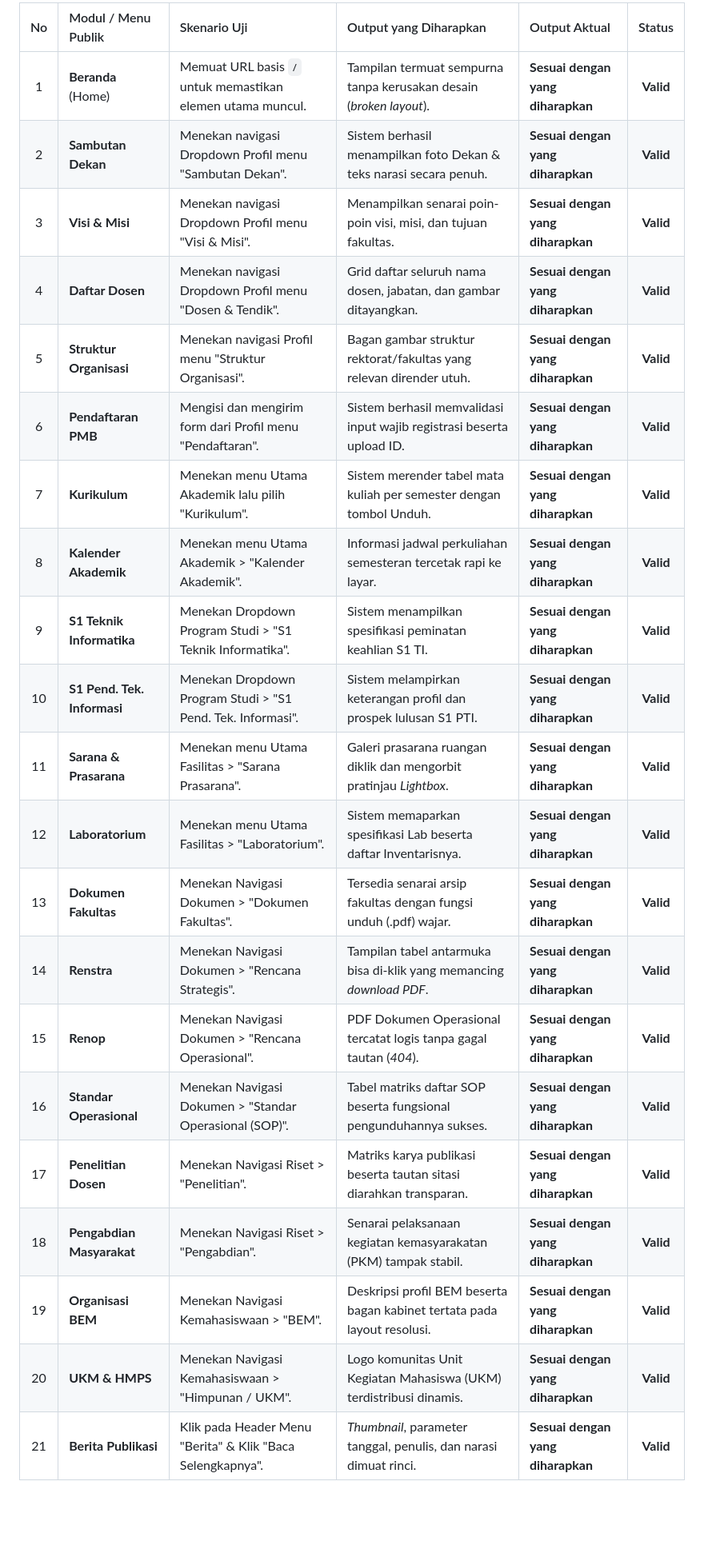
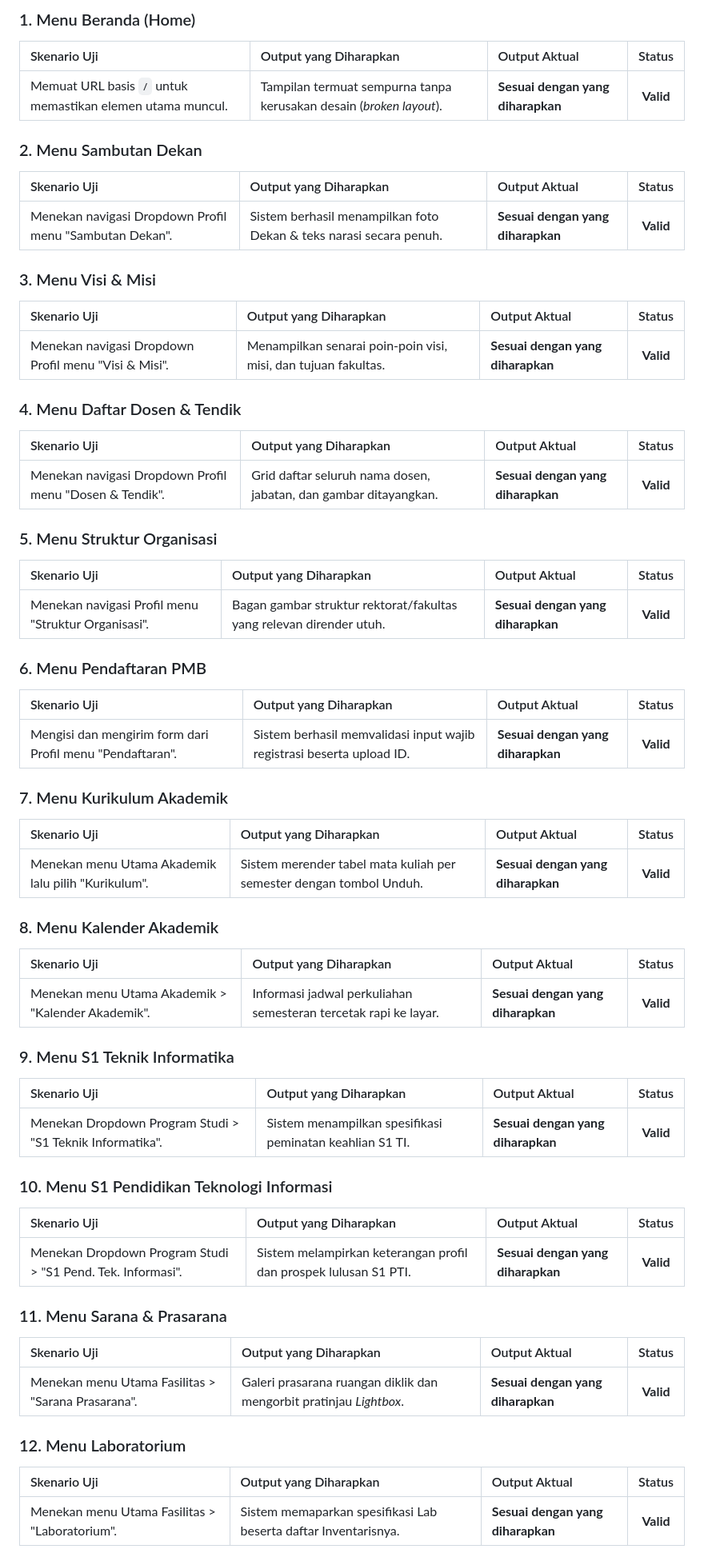
Before and after one commit to arbain-dev/Web_fikom, a Markdown page: docs/09_PENGUJIAN_SISTEM_BLACKBOX.md, the part around one of its changes. Shown at 80% size. GitHub-like rendering; blank space fills up the shorter version.

Commit message:
docs: memisahkan tabel pengujian black box menjadi 42 tabel spesifik per menu

```diff
--- a/docs/09_PENGUJIAN_SISTEM_BLACKBOX.md
+++ b/docs/09_PENGUJIAN_SISTEM_BLACKBOX.md
@@ -9,24 +9,61 @@ Pada bagian ini, ditekankan pengujian dari perspektif pengguna tamu atau mahasis
 
-| No | Modul / Menu Publik | Skenario Uji | Output yang Diharapkan | Output Aktual | Status |
-|:--:|:--------------------|:-------------|:-----------------------|:--------------|:------:|
-| 1 | **Beranda** (Home) | Memuat URL basis `/` untuk memastikan elemen utama muncul. | Tampilan termuat sempurna tanpa kerusakan desain (*broken layout*). | **Sesuai dengan yang diharapkan** | **Valid** |
-| 2 | **Sambutan Dekan** | Menekan navigasi Dropdown Profil menu "Sambutan Dekan". | Sistem berhasil menampilkan foto Dekan & teks narasi secara penuh. | **Sesuai dengan yang diharapkan** | **Valid** |
-| 3 | **Visi & Misi** | Menekan navigasi Dropdown Profil menu "Visi & Misi". | Menampilkan senarai poin-poin visi, misi, dan tujuan fakultas. | **Sesuai dengan yang diharapkan** | **Valid** |
-| 4 | **Daftar Dosen** | Menekan navigasi Dropdown Profil menu "Dosen & Tendik". | Grid daftar seluruh nama dosen, jabatan, dan gambar ditayangkan. | **Sesuai dengan yang diharapkan** | **Valid** |
-| 5 | **Struktur Organisasi** | Menekan navigasi Profil menu "Struktur Organisasi". | Bagan gambar struktur rektorat/fakultas yang relevan dirender utuh. | **Sesuai dengan yang diharapkan** | **Valid** |
-| 6 | **Pendaftaran PMB** | Mengisi dan mengirim form dari Profil menu "Pendaftaran". | Sistem berhasil memvalidasi input wajib registrasi beserta upload ID. | **Sesuai dengan yang diharapkan** | **Valid** |
-| 7 | **Kurikulum** | Menekan menu Utama Akademik lalu pilih "Kurikulum". | Sistem merender tabel mata kuliah per semester dengan tombol Unduh. | **Sesuai dengan yang diharapkan** | **Valid** |
-| 8 | **Kalender Akademik** | Menekan menu Utama Akademik > "Kalender Akademik". | Informasi jadwal perkuliahan semesteran tercetak rapi ke layar. | **Sesuai dengan yang diharapkan** | **Valid** |
-| 9 | **S1 Teknik Informatika** | Menekan Dropdown Program Studi > "S1 Teknik Informatika". | Sistem menampilkan spesifikasi peminatan keahlian S1 TI. | **Sesuai dengan yang diharapkan** | **Valid** |
-| 10 | **S1 Pend. Tek. Informasi** | Menekan Dropdown Program Studi > "S1 Pend. Tek. Informasi". | Sistem melampirkan keterangan profil dan prospek lulusan S1 PTI. | **Sesuai dengan yang diharapkan** | **Valid** |
-| 11 | **Sarana & Prasarana** | Menekan menu Utama Fasilitas > "Sarana Prasarana". | Galeri prasarana ruangan diklik dan mengorbit pratinjau *Lightbox*. | **Sesuai dengan yang diharapkan** | **Valid** |
-| 12 | **Laboratorium** | Menekan menu Utama Fasilitas > "Laboratorium". | Sistem memaparkan spesifikasi Lab beserta daftar Inventarisnya. | **Sesuai dengan yang diharapkan** | **Valid** |
-| 13 | **Dokumen Fakultas** | Menekan Navigasi Dokumen > "Dokumen Fakultas". | Tersedia senarai arsip fakultas dengan fungsi unduh (.pdf) wajar. | **Sesuai dengan yang diharapkan** | **Valid** |
-| 14 | **Renstra** | Menekan Navigasi Dokumen > "Rencana Strategis". | Tampilan tabel antarmuka bisa di-klik yang memancing *download PDF*. | **Sesuai dengan yang diharapkan** | **Valid** |
-| 15 | **Renop** | Menekan Navigasi Dokumen > "Rencana Operasional". | PDF Dokumen Operasional tercatat logis tanpa gagal tautan (*404*). | **Sesuai dengan yang diharapkan** | **Valid** |
-| 16 | **Standar Operasional** | Menekan Navigasi Dokumen > "Standar Operasional (SOP)". | Tabel matriks daftar SOP beserta fungsional pengunduhannya sukses. | **Sesuai dengan yang diharapkan** | **Valid** |
-| 17 | **Penelitian Dosen** | Menekan Navigasi Riset > "Penelitian". | Matriks karya publikasi beserta tautan sitasi diarahkan transparan. | **Sesuai dengan yang diharapkan** | **Valid** |
-| 18 | **Pengabdian Masyarakat** | Menekan Navigasi Riset > "Pengabdian". | Senarai pelaksanaan kegiatan kemasyarakatan (PKM) tampak stabil. | **Sesuai dengan yang diharapkan** | **Valid** |
-| 19 | **Organisasi BEM** | Menekan Navigasi Kemahasiswaan > "BEM". | Deskripsi profil BEM beserta bagan kabinet tertata pada layout resolusi. | **Sesuai dengan yang diharapkan** | **Valid** |
-| 20 | **UKM & HMPS** | Menekan Navigasi Kemahasiswaan > "Himpunan / UKM". | Logo komunitas Unit Kegiatan Mahasiswa (UKM) terdistribusi dinamis. | **Sesuai dengan yang diharapkan** | **Valid** |
-| 21 | **Berita Publikasi** | Klik pada Header Menu "Berita" & Klik "Baca Selengkapnya". | *Thumbnail*, parameter tanggal, penulis, dan narasi dimuat rinci. | **Sesuai dengan yang diharapkan** | **Valid** |
+### 1. Menu Beranda (Home)
+| Skenario Uji | Output yang Diharapkan | Output Aktual | Status |
+|:-------------|:-----------------------|:--------------|:------:|
+| Memuat URL basis `/` untuk memastikan elemen utama muncul. | Tampilan termuat sempurna tanpa kerusakan desain (*broken layout*). | **Sesuai dengan yang diharapkan** | **Valid** |
+
+### 2. Menu Sambutan Dekan
+| Skenario Uji | Output yang Diharapkan | Output Aktual | Status |
+|:-------------|:-----------------------|:--------------|:------:|
+| Menekan navigasi Dropdown Profil menu "Sambutan Dekan". | Sistem berhasil menampilkan foto Dekan & teks narasi secara penuh. | **Sesuai dengan yang diharapkan** | **Valid** |
+
+### 3. Menu Visi & Misi
+| Skenario Uji | Output yang Diharapkan | Output Aktual | Status |
+|:-------------|:-----------------------|:--------------|:------:|
+| Menekan navigasi Dropdown Profil menu "Visi & Misi". | Menampilkan senarai poin-poin visi, misi, dan tujuan fakultas. | **Sesuai dengan yang diharapkan** | **Valid** |
+
+### 4. Menu Daftar Dosen & Tendik
+| Skenario Uji | Output yang Diharapkan | Output Aktual | Status |
+|:-------------|:-----------------------|:--------------|:------:|
+| Menekan navigasi Dropdown Profil menu "Dosen & Tendik". | Grid daftar seluruh nama dosen, jabatan, dan gambar ditayangkan. | **Sesuai dengan yang diharapkan** | **Valid** |
+
+### 5. Menu Struktur Organisasi
+| Skenario Uji | Output yang Diharapkan | Output Aktual | Status |
+|:-------------|:-----------------------|:--------------|:------:|
+| Menekan navigasi Profil menu "Struktur Organisasi". | Bagan gambar struktur rektorat/fakultas yang relevan dirender utuh. | **Sesuai dengan yang diharapkan** | **Valid** |
+
+### 6. Menu Pendaftaran PMB
+| Skenario Uji | Output yang Diharapkan | Output Aktual | Status |
+|:-------------|:-----------------------|:--------------|:------:|
+| Mengisi dan mengirim form dari Profil menu "Pendaftaran". | Sistem berhasil memvalidasi input wajib registrasi beserta upload ID. | **Sesuai dengan yang diharapkan** | **Valid** |
+
+### 7. Menu Kurikulum Akademik
+| Skenario Uji | Output yang Diharapkan | Output Aktual | Status |
+|:-------------|:-----------------------|:--------------|:------:|
+| Menekan menu Utama Akademik lalu pilih "Kurikulum". | Sistem merender tabel mata kuliah per semester dengan tombol Unduh. | **Sesuai dengan yang diharapkan** | **Valid** |
+
+### 8. Menu Kalender Akademik
+| Skenario Uji | Output yang Diharapkan | Output Aktual | Status |
+|:-------------|:-----------------------|:--------------|:------:|
+| Menekan menu Utama Akademik > "Kalender Akademik". | Informasi jadwal perkuliahan semesteran tercetak rapi ke layar. | **Sesuai dengan yang diharapkan** | **Valid** |
+
+### 9. Menu S1 Teknik Informatika
+| Skenario Uji | Output yang Diharapkan | Output Aktual | Status |
+|:-------------|:-----------------------|:--------------|:------:|
+| Menekan Dropdown Program Studi > "S1 Teknik Informatika". | Sistem menampilkan spesifikasi peminatan keahlian S1 TI. | **Sesuai dengan yang diharapkan** | **Valid** |
+
+### 10. Menu S1 Pendidikan Teknologi Informasi
+| Skenario Uji | Output yang Diharapkan | Output Aktual | Status |
+|:-------------|:-----------------------|:--------------|:------:|
+| Menekan Dropdown Program Studi > "S1 Pend. Tek. Informasi". | Sistem melampirkan keterangan profil dan prospek lulusan S1 PTI. | **Sesuai dengan yang diharapkan** | **Valid** |
+
+### 11. Menu Sarana & Prasarana
+| Skenario Uji | Output yang Diharapkan | Output Aktual | Status |
+|:-------------|:-----------------------|:--------------|:------:|
+| Menekan menu Utama Fasilitas > "Sarana Prasarana". | Galeri prasarana ruangan diklik dan mengorbit pratinjau *Lightbox*. | **Sesuai dengan yang diharapkan** | **Valid** |
+
+### 12. Menu Laboratorium
+| Skenario Uji | Output yang Diharapkan | Output Aktual | Status |
+|:-------------|:-----------------------|:--------------|:------:|
+| Menekan menu Utama Fasilitas > "Laboratorium". | Sistem memaparkan spesifikasi Lab beserta daftar Inventarisnya. | **Sesuai dengan yang diharapkan** | **Valid** |
+
```
Also changed, not shown: other parts of docs/09_PENGUJIAN_SISTEM_BLACKBOX.md (+154 -25 lines).
